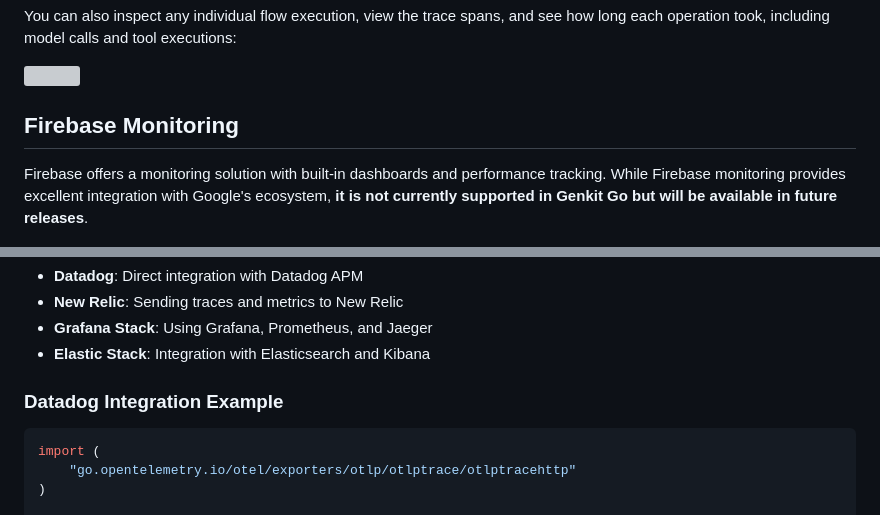
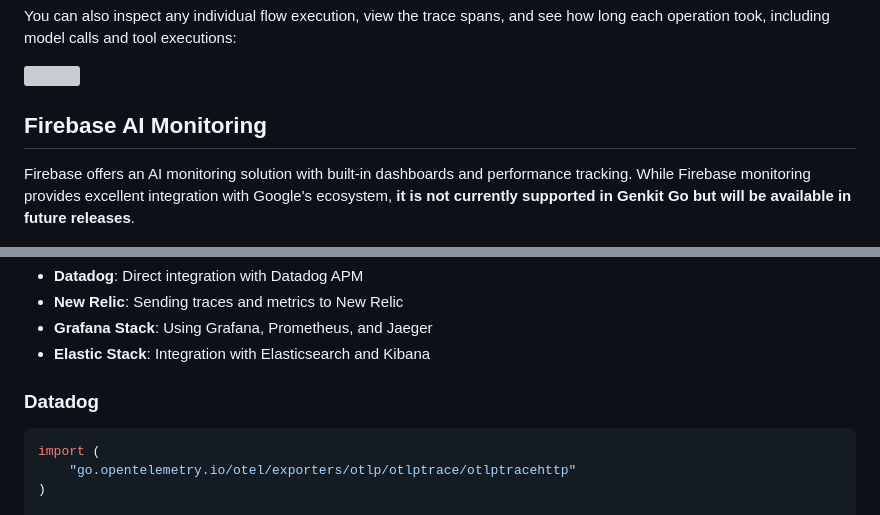
Before and after one commit to mastering-genkit/mastering-genkit-go, a Markdown page: src/chapters/13-monitoring-and-observability.md, 2 parts joined by grey strips. Drawn GitHub-style; grey boxes are pictures that could not be loaded.

Commit message:
fix: toc

````diff
--- a/src/chapters/13-monitoring-and-observability.md
+++ b/src/chapters/13-monitoring-and-observability.md
@@ -78,9 +78,9 @@ You can also inspect any individual flow execution, view the trace spans, and se
 ![](../images/chapter-13/genkit-cli-trace-list.png)
 
 
-## Firebase Monitoring
+## Firebase AI Monitoring
 
-Firebase offers a monitoring solution with built-in dashboards and performance tracking. While Firebase monitoring provides excellent integration with Google's ecosystem, **it is not currently supported in Genkit Go but will be available in future releases**.
+Firebase offers an AI monitoring solution with built-in dashboards and performance tracking. While Firebase monitoring provides excellent integration with Google's ecosystem, **it is not currently supported in Genkit Go but will be available in future releases**.
 
 ![](../images/chapter-13/firebase-ai-monitoring.png)
 
@@ -277,7 +277,7 @@ The [genkit-opentelemetry-go repository](https://github.com/xavidop/genkit-opent
 - **Grafana Stack**: Using Grafana, Prometheus, and Jaeger
 - **Elastic Stack**: Integration with Elasticsearch and Kibana
 
-### Datadog Integration Example
+### Datadog
 
 ```go
 import (
````
Also changed, not shown: other parts of src/chapters/13-monitoring-and-observability.md (+2 -2 lines).
